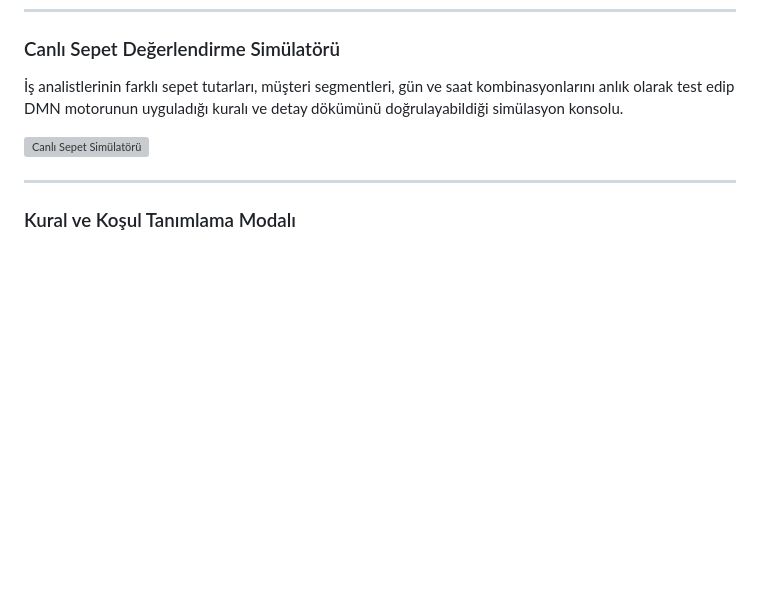
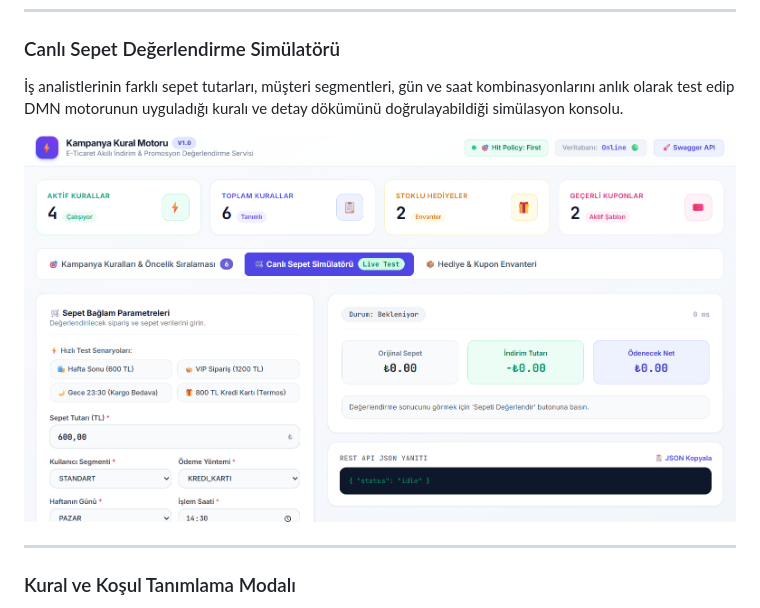
Before and after one commit to denizct/kampanya_kural_motoru, a Markdown page: README.md, the part around the change. Rendered like a GitHub page; blank space fills up the shorter version; grey boxes are pictures that could not be loaded.

```diff
--- a/README.md
+++ b/README.md
@@ -214,7 +214,7 @@ Aktif ve pasif kuralların öncelik sırasıyla listelendiği, SortableJS ile s
 ###  Canlı Sepet Değerlendirme Simülatörü
 İş analistlerinin farklı sepet tutarları, müşteri segmentleri, gün ve saat kombinasyonlarını anlık olarak test edip DMN motorunun uyguladığı kuralı ve detay dökümünü doğrulayabildiği simülasyon konsolu.
 
-![Canlı Sepet Simülatörü](docs/screenshots/canlitest-ekran.jpg)
+![Canlı Sepet Simülatörü](docs/screenshots/canlitest-ekran.png)
 
 ---
 
```
